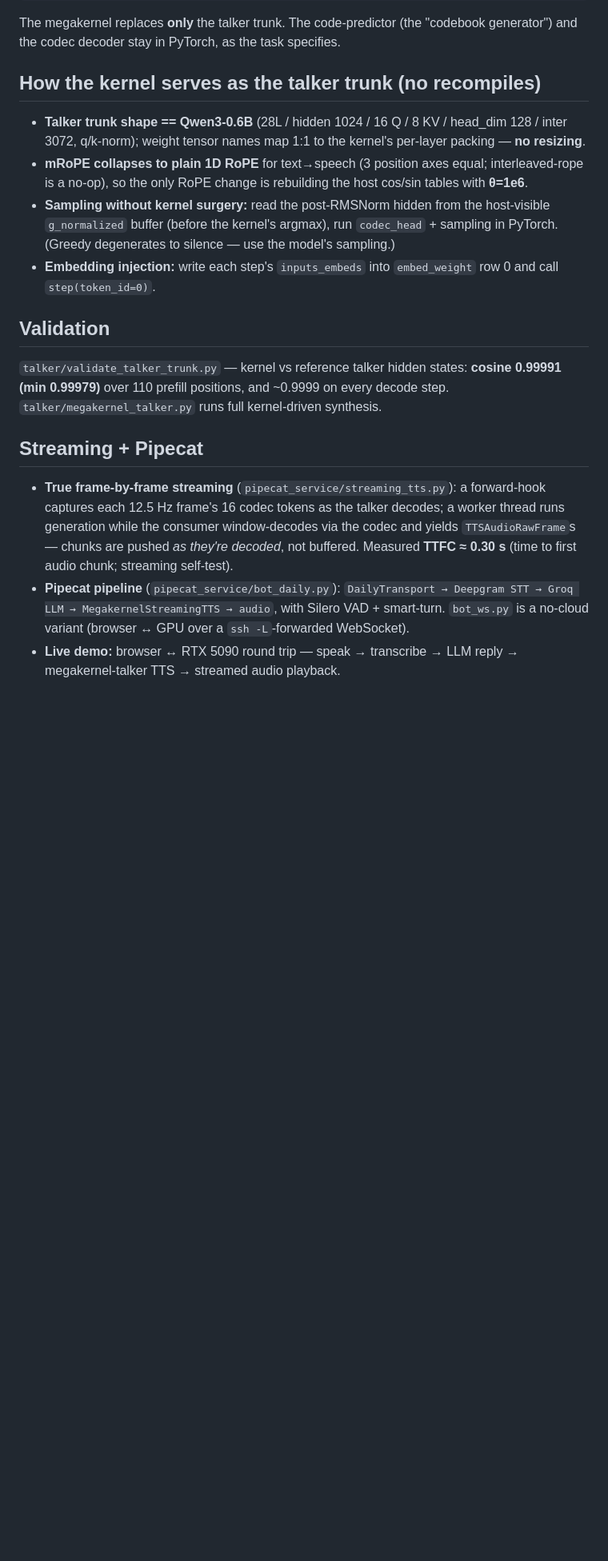
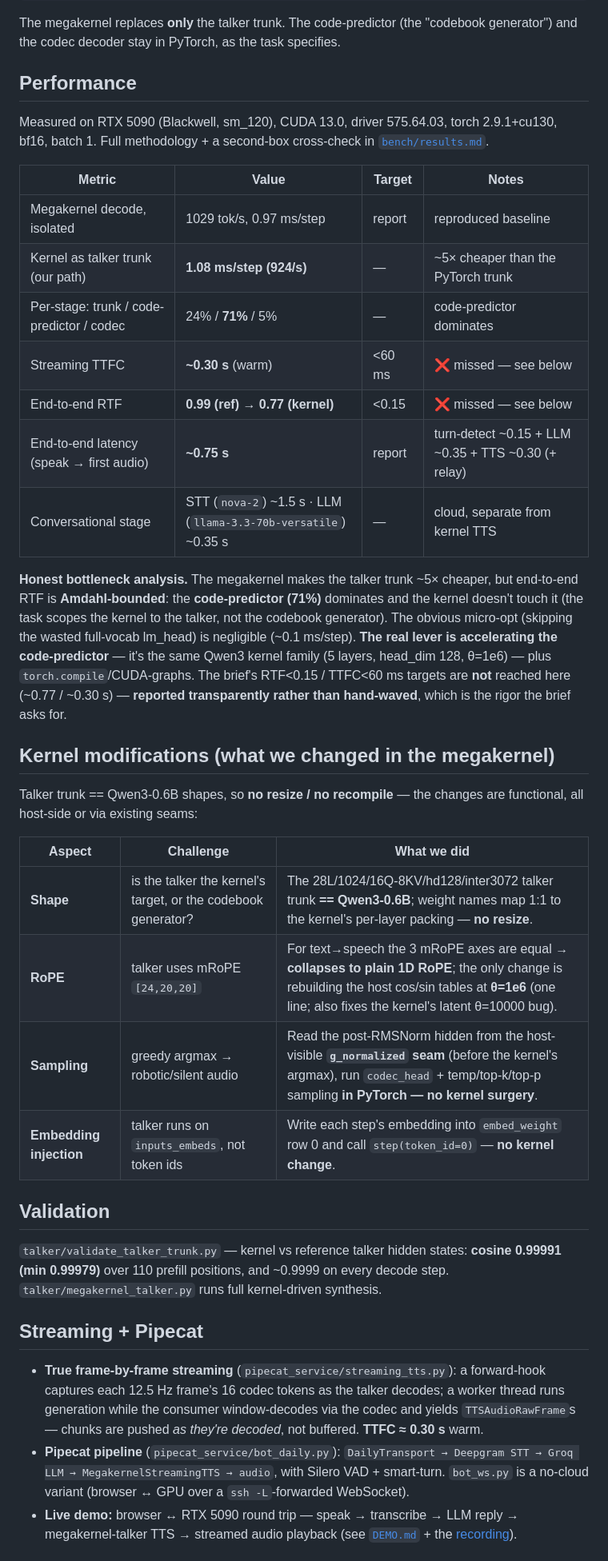
Before and after one commit to gauravlochab/qwen3-tts-megakernel, a Markdown page: README.md, the part around one of its changes. Shown at 80% size. Drawn GitHub-style; blank space fills up the shorter version.

```diff
--- a/README.md
+++ b/README.md
@@ -22,12 +42,32 @@ mic → STT → chat-LLM → [ Qwen3-TTS TTS service ] → audio → speaker
 
 The megakernel replaces **only** the talker trunk. The code-predictor (the "codebook generator") and the codec decoder stay in PyTorch, as the task specifies.
 
-## How the kernel serves as the talker trunk (no recompiles)
+## Performance
 
-- **Talker trunk shape == Qwen3-0.6B** (28L / hidden 1024 / 16 Q / 8 KV / head_dim 128 / inter 3072, q/k-norm); weight tensor names map 1:1 to the kernel's per-layer packing — **no resizing**.
-- **mRoPE collapses to plain 1D RoPE** for text→speech (3 position axes equal; interleaved-rope is a no-op), so the only RoPE change is rebuilding the host cos/sin tables with **θ=1e6**.
-- **Sampling without kernel surgery:** read the post-RMSNorm hidden from the host-visible `g_normalized` buffer (before the kernel's argmax), run `codec_head` + sampling in PyTorch. (Greedy degenerates to silence — use the model's sampling.)
-- **Embedding injection:** write each step's `inputs_embeds` into `embed_weight` row 0 and call `step(token_id=0)`.
+Measured on RTX 5090 (Blackwell, sm_120), CUDA 13.0, driver 575.64.03, torch 2.9.1+cu130, bf16, batch 1. Full methodology + a second-box cross-check in [`bench/results.md`](bench/results.md).
+
+| Metric | Value | Target | Notes |
+|---|---|---|---|
+| Megakernel decode, isolated | 1029 tok/s, 0.97 ms/step | report | reproduced baseline |
+| Kernel as talker trunk (our path) | **1.08 ms/step (924/s)** | — | ~5× cheaper than the PyTorch trunk |
+| Per-stage: trunk / code-predictor / codec | 24% / **71%** / 5% | — | code-predictor dominates |
+| Streaming TTFC | **~0.30 s** (warm) | <60 ms | ❌ missed — see below |
+| End-to-end RTF | **0.99 (ref) → 0.77 (kernel)** | <0.15 | ❌ missed — see below |
+| End-to-end latency (speak → first audio) | **~0.75 s** | report | turn-detect ~0.15 + LLM ~0.35 + TTS ~0.30 (+ relay) |
+| Conversational stage | STT (`nova-2`) ~1.5 s · LLM (`llama-3.3-70b-versatile`) ~0.35 s | — | cloud, separate from kernel TTS |
+
+**Honest bottleneck analysis.** The megakernel makes the talker trunk ~5× cheaper, but end-to-end RTF is **Amdahl-bounded**: the **code-predictor (71%)** dominates and the kernel doesn't touch it (the task scopes the kernel to the talker, not the codebook generator). The obvious micro-opt (skipping the wasted full-vocab lm_head) is negligible (~0.1 ms/step). **The real lever is accelerating the code-predictor** — it's the same Qwen3 kernel family (5 layers, head_dim 128, θ=1e6) — plus `torch.compile`/CUDA-graphs. The brief's RTF<0.15 / TTFC<60 ms targets are **not** reached here (~0.77 / ~0.30 s) — **reported transparently rather than hand-waved**, which is the rigor the brief asks for.
+
+## Kernel modifications (what we changed in the megakernel)
+
+Talker trunk == Qwen3-0.6B shapes, so **no resize / no recompile** — the changes are functional, all host-side or via existing seams:
+
+| Aspect | Challenge | What we did |
+|---|---|---|
+| **Shape** | is the talker the kernel's target, or the codebook generator? | The 28L/1024/16Q-8KV/hd128/inter3072 talker trunk **== Qwen3-0.6B**; weight names map 1:1 to the kernel's per-layer packing — **no resize**. |
+| **RoPE** | talker uses mRoPE `[24,20,20]` | For text→speech the 3 mRoPE axes are equal → **collapses to plain 1D RoPE**; the only change is rebuilding the host cos/sin tables at **θ=1e6** (one line; also fixes the kernel's latent θ=10000 bug). |
+| **Sampling** | greedy argmax → robotic/silent audio | Read the post-RMSNorm hidden from the host-visible **`g_normalized` seam** (before the kernel's argmax), run `codec_head` + temp/top-k/top-p sampling **in PyTorch — no kernel surgery**. |
+| **Embedding injection** | talker runs on `inputs_embeds`, not token ids | Write each step's embedding into `embed_weight` row 0 and call `step(token_id=0)` — **no kernel change**. |
 
 ## Validation
 
@@ -35,7 +75,7 @@ The megakernel replaces **only** the talker trunk. The code-predictor (the "code
 
 ## Streaming + Pipecat
 
-- **True frame-by-frame streaming** (`pipecat_service/streaming_tts.py`): a forward-hook captures each 12.5 Hz frame's 16 codec tokens as the talker decodes; a worker thread runs generation while the consumer window-decodes via the codec and yields `TTSAudioRawFrame`s — chunks are pushed *as they're decoded*, not buffered. Measured **TTFC ≈ 0.30 s** (time to first audio chunk; streaming self-test).
+- **True frame-by-frame streaming** (`pipecat_service/streaming_tts.py`): a forward-hook captures each 12.5 Hz frame's 16 codec tokens as the talker decodes; a worker thread runs generation while the consumer window-decodes via the codec and yields `TTSAudioRawFrame`s — chunks are pushed *as they're decoded*, not buffered. **TTFC ≈ 0.30 s** warm.
 - **Pipecat pipeline** (`pipecat_service/bot_daily.py`): `DailyTransport → Deepgram STT → Groq LLM → MegakernelStreamingTTS → audio`, with Silero VAD + smart-turn. `bot_ws.py` is a no-cloud variant (browser ↔ GPU over a `ssh -L`-forwarded WebSocket).
-- **Live demo:** browser ↔ RTX 5090 round trip — speak → transcribe → LLM reply → megakernel-talker TTS → streamed audio playback.
+- **Live demo:** browser ↔ RTX 5090 round trip — speak → transcribe → LLM reply → megakernel-talker TTS → streamed audio playback (see [`DEMO.md`](DEMO.md) + the [recording](recording/demo_voice_agent.mov)).
 
```
Also changed, not shown: other parts of README.md (+37 -31 lines), bench/results.md (+4 -0 lines).
